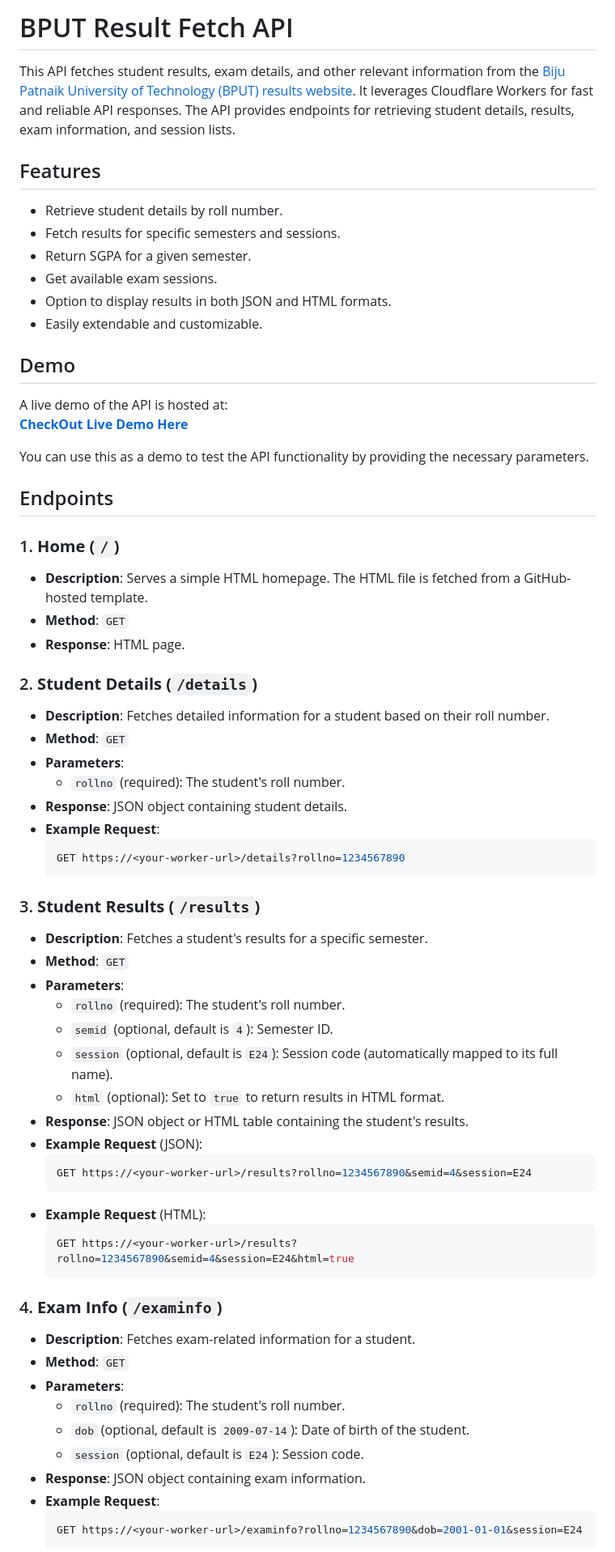
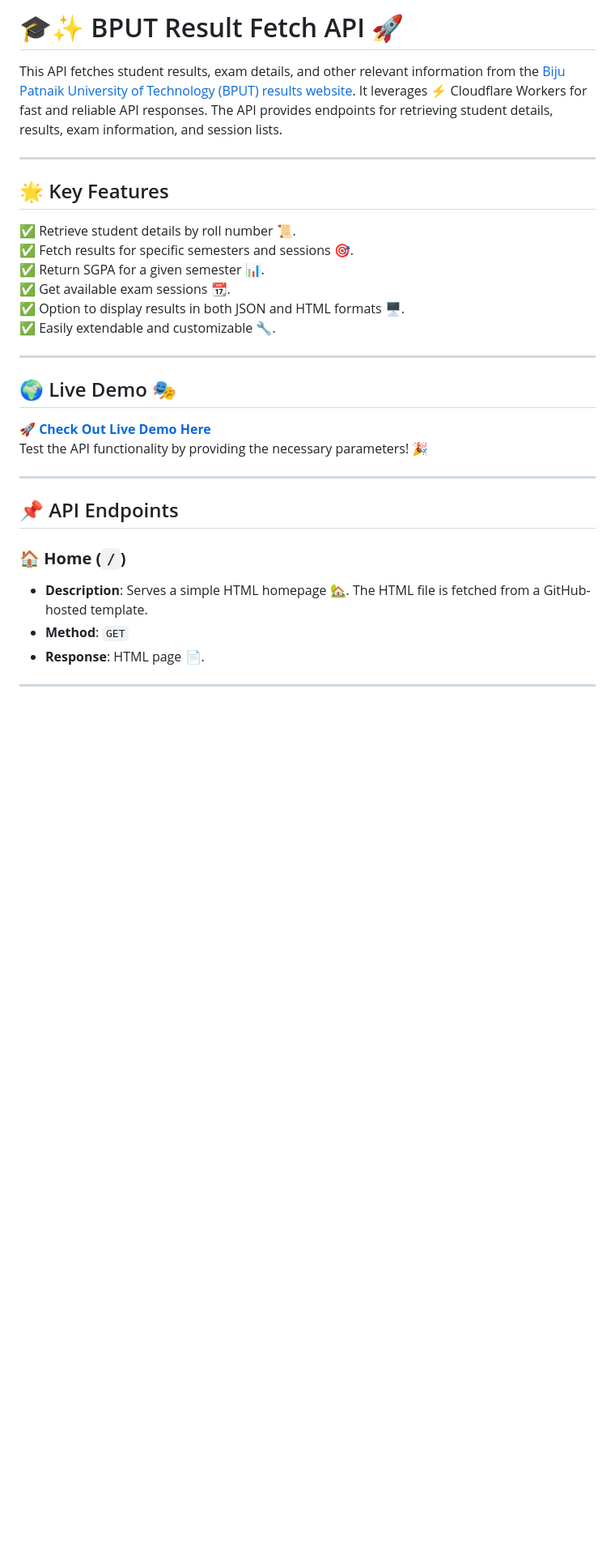
Before and after one commit to sarbeswarbhol/BPUT-Api, a Markdown page: README.md, the part around one of its changes. Shown at 81% size. Rendered like a GitHub page; blank space fills up the shorter version.

Commit message:
Enhanced README with better formatting, emojis, and improved readability 🚀📜
Revamped README with engaging emojis, improved structure, and enhanced readability for better user experience. 🚀📜✨

````diff
--- a/README.md
+++ b/README.md
@@ -1,67 +1,31 @@
-# BPUT Result Fetch API
+# 🎓✨ BPUT Result Fetch API 🚀
 
-This API fetches student results, exam details, and other relevant information from the [Biju Patnaik University of Technology (BPUT) results website](https://results.bput.ac.in). It leverages Cloudflare Workers for fast and reliable API responses. The API provides endpoints for retrieving student details, results, exam information, and session lists.
+This API fetches student results, exam details, and other relevant information from the [Biju Patnaik University of Technology (BPUT) results website](https://results.bput.ac.in). It leverages ⚡ Cloudflare Workers for fast and reliable API responses. The API provides endpoints for retrieving student details, results, exam information, and session lists.
 
-## Features
-- Retrieve student details by roll number.
-- Fetch results for specific semesters and sessions.
-- Return SGPA for a given semester.
-- Get available exam sessions.
-- Option to display results in both JSON and HTML formats.
-- Easily extendable and customizable.
+---
 
-## Demo
-A live demo of the API is hosted at:
-**[CheckOut Live Demo Here](https://bput-api.arctixapis.workers.dev/)**
+## 🌟 Key Features
+✅ Retrieve student details by roll number 📜.
+✅ Fetch results for specific semesters and sessions 🎯.
+✅ Return SGPA for a given semester 📊.
+✅ Get available exam sessions 📆.
+✅ Option to display results in both JSON and HTML formats 🖥️.
+✅ Easily extendable and customizable 🔧.
 
-You can use this as a demo to test the API functionality by providing the necessary parameters.
+---
 
-## Endpoints
+## 🌍 Live Demo 🎭
+🚀 **[Check Out Live Demo Here](https://bput-api.arctixapis.workers.dev/)**
+Test the API functionality by providing the necessary parameters! 🎉
 
-### 1. **Home (`/`)**
-   - **Description**: Serves a simple HTML homepage. The HTML file is fetched from a GitHub-hosted template.
-   - **Method**: `GET`
-   - **Response**: HTML page.
+---
 
-### 2. **Student Details (`/details`)**
-   - **Description**: Fetches detailed information for a student based on their roll number.
-   - **Method**: `GET`
-   - **Parameters**:
-     - `rollno` (required): The student's roll number.
-   - **Response**: JSON object containing student details.
-   - **Example Request**:
-     ```bash
-     GET https://<your-worker-url>/details?rollno=1234567890
-     ```
+## 📌 API Endpoints
 
-### 3. **Student Results (`/results`)**
-   - **Description**: Fetches a student's results for a specific semester.
-   - **Method**: `GET`
-   - **Parameters**:
-     - `rollno` (required): The student's roll number.
-     - `semid` (optional, default is `4`): Semester ID.
-     - `session` (optional, default is `E24`): Session code (automatically mapped to its full name).
-     - `html` (optional): Set to `true` to return results in HTML format.
-   - **Response**: JSON object or HTML table containing the student's results.
-   - **Example Request** (JSON):
-     ```bash
-     GET https://<your-worker-url>/results?rollno=1234567890&semid=4&session=E24
-     ```
-   - **Example Request** (HTML):
-     ```bash
-     GET https://<your-worker-url>/results?rollno=1234567890&semid=4&session=E24&html=true
-     ```
+### 🏠 **Home (`/`)**
+- **Description**: Serves a simple HTML homepage 🏡. The HTML file is fetched from a GitHub-hosted template.
+- **Method**: `GET`
+- **Response**: HTML page 📄.
 
-### 4. **Exam Info (`/examinfo`)**
-   - **Description**: Fetches exam-related information for a student.
-   - **Method**: `GET`
-   - **Parameters**:
-     - `rollno` (required): The student's roll number.
-     - `dob` (optional, default is `2009-07-14`): Date of birth of the student.
-     - `session` (optional, default is `E24`): Session code.
-   - **Response**: JSON object containing exam information.
-   - **Example Request**:
-     ```bash
-     GET https://<your-worker-url>/examinfo?rollno=1234567890&dob=2001-01-01&session=E24
-     ```
+---
 
````
Also changed, not shown: other parts of README.md (+100 -50 lines).
